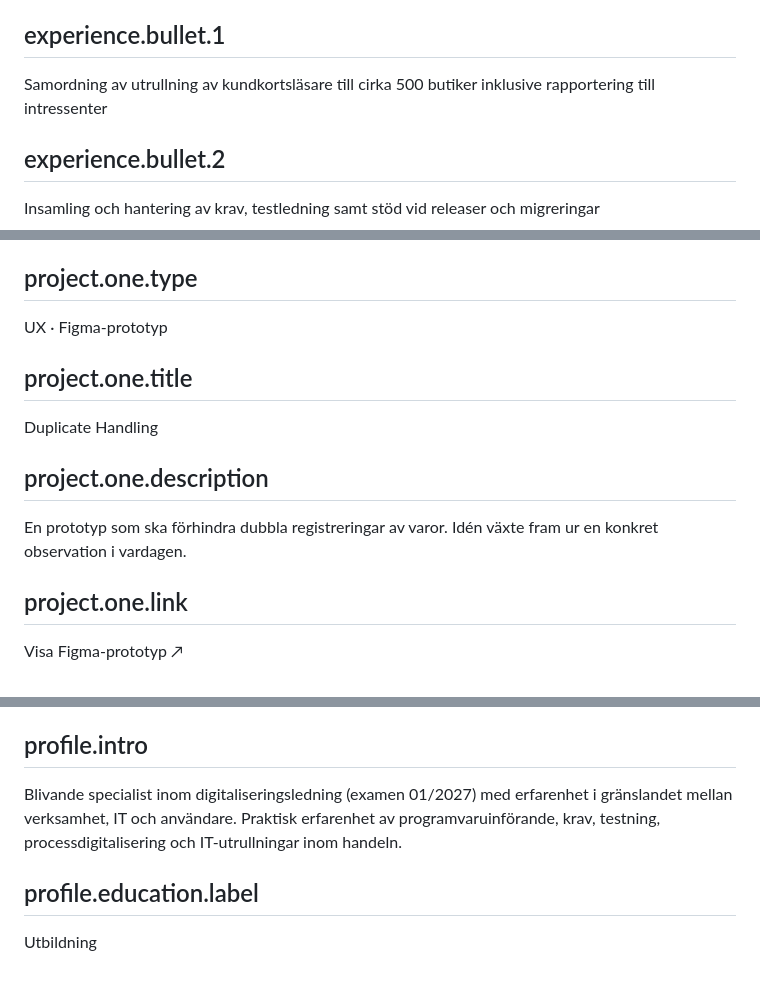
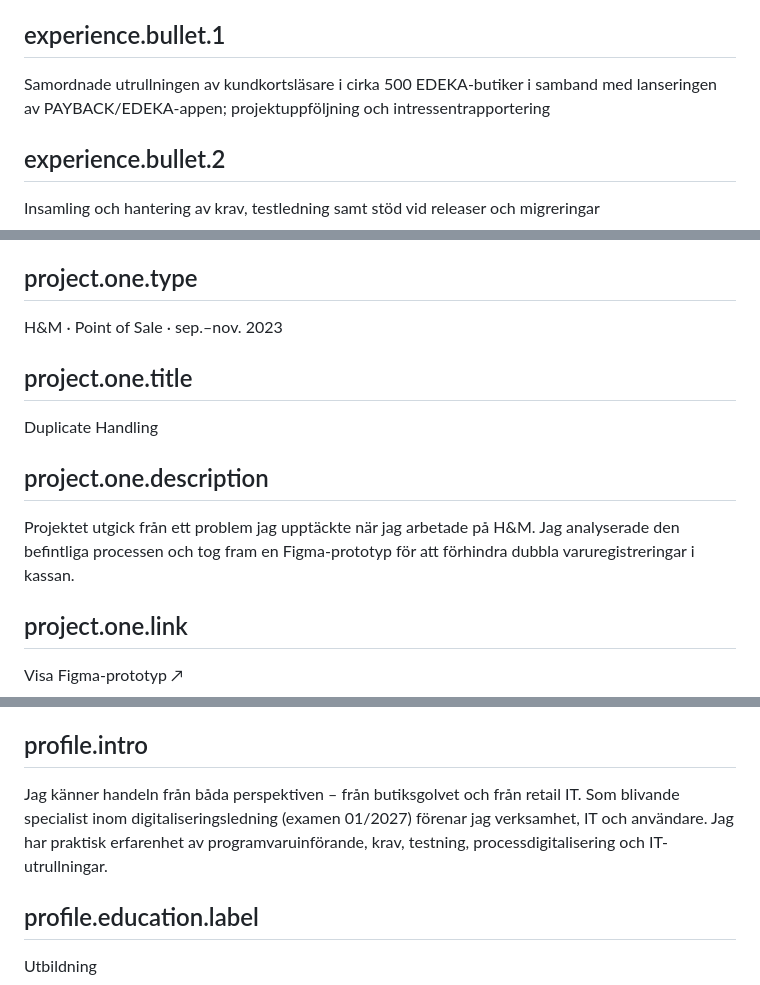
Before and after one commit to paullutzer/paullutzer.dk, a Markdown page: content/sv.md, 3 parts joined by grey strips. Rendered like a GitHub page.

Commit message:
Add details from LinkedIn profile

```diff
--- a/content/sv.md
+++ b/content/sv.md
@@ -125,8 +125,7 @@ Köpenhamn · Augsburg
 02/2022 – 04/2023
 
 ## experience.bullet.1
-Samordning av utrullning av kundkortsläsare till cirka 500 butiker inklusive rapportering till intressenter
-
+Samordnade utrullningen av kundkortsläsare i cirka 500 EDEKA-butiker i samband med lanseringen av PAYBACK/EDEKA-appen; projektuppföljning och intressentrapportering
 ## experience.bullet.2
 Insamling och hantering av krav, testledning samt stöd vid releaser och migreringar
 
@@ -155,14 +154,12 @@ Projekt
 Framtagna ur konkreta situationer, med fokus på vad människor faktiskt behöver i sitt arbete.
 
 ## project.one.type
-UX · Figma-prototyp
-
+H&M · Point of Sale · sep.–nov. 2023
 ## project.one.title
 Duplicate Handling
 
 ## project.one.description
-En prototyp som ska förhindra dubbla registreringar av varor. Idén växte fram ur en konkret observation i vardagen.
-
+Projektet utgick från ett problem jag upptäckte när jag arbetade på H&M. Jag analyserade den befintliga processen och tog fram en Figma-prototyp för att förhindra dubbla varuregistreringar i kassan.
 ## project.one.link
 Visa Figma-prototyp ↗
 
@@ -182,8 +179,7 @@ Pågår
 Profil
 
 ## profile.intro
-Blivande specialist inom digitaliseringsledning (examen 01/2027) med erfarenhet i gränslandet mellan verksamhet, IT och användare. Praktisk erfarenhet av programvaruinförande, krav, testning, processdigitalisering och IT-utrullningar inom handeln.
-
+Jag känner handeln från båda perspektiven – från butiksgolvet och från retail IT. Som blivande specialist inom digitaliseringsledning (examen 01/2027) förenar jag verksamhet, IT och användare. Jag har praktisk erfarenhet av programvaruinförande, krav, testning, processdigitalisering och IT-utrullningar.
 ## profile.education.label
 Utbildning
 
```
Also changed, not shown: other parts of content/sv.md (+2 -2 lines).
